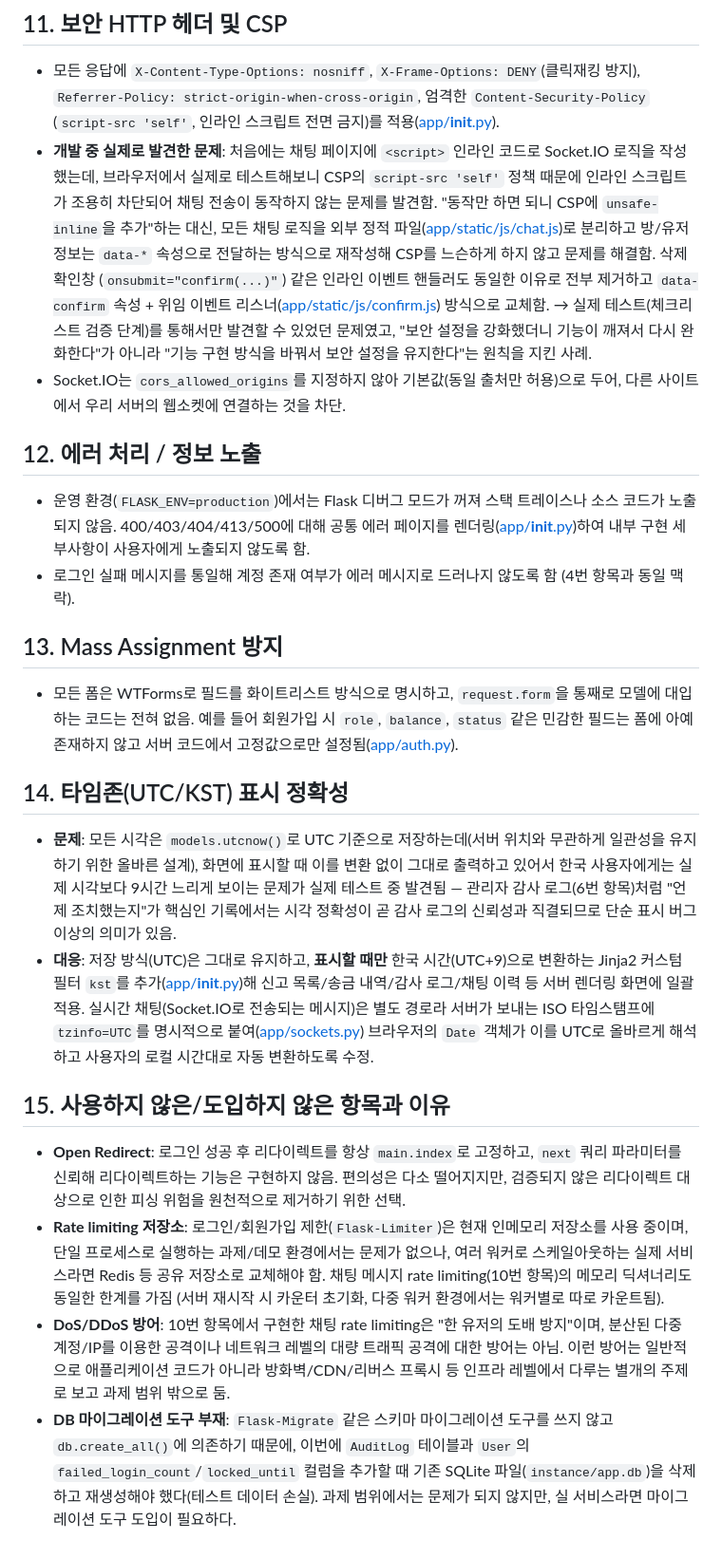
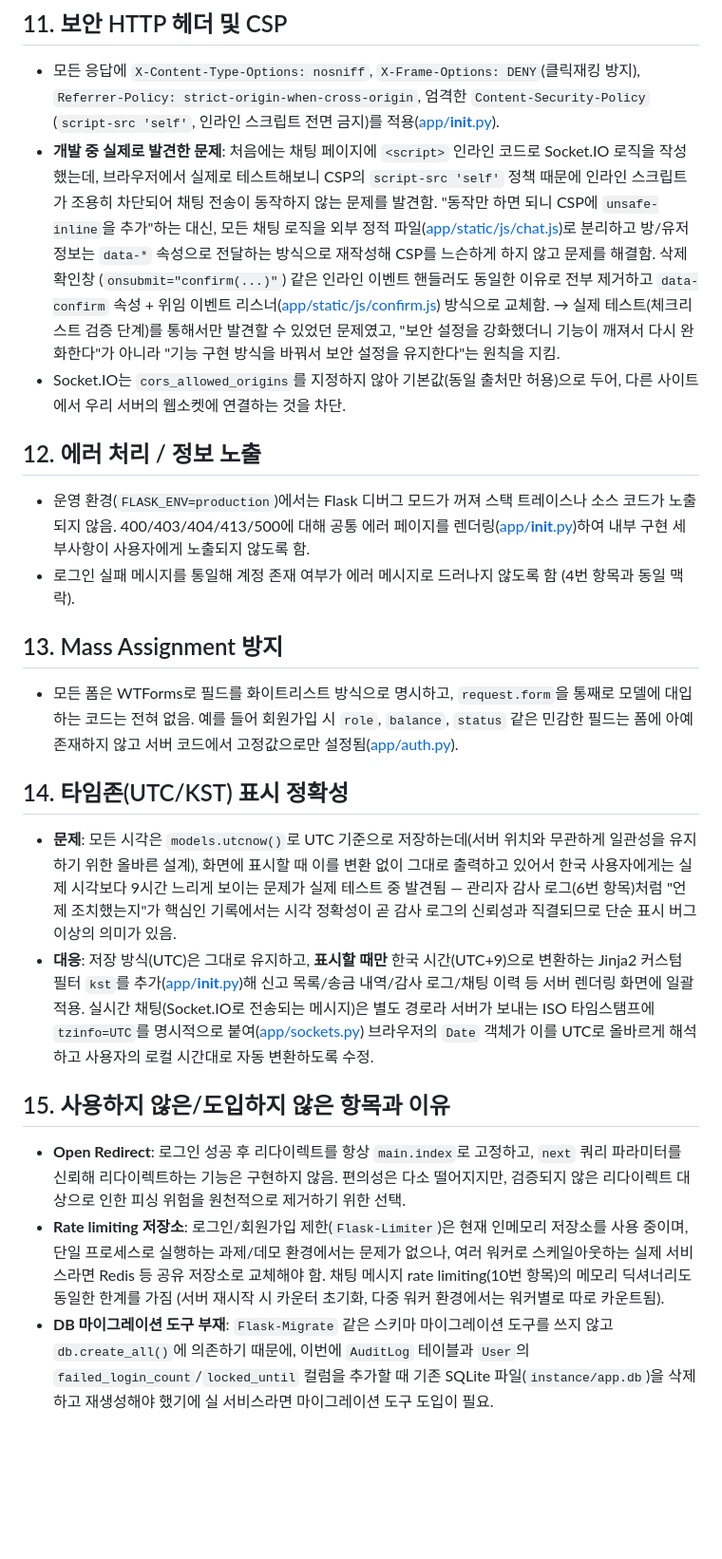
Before and after one commit to yujinson1231/secondhand-platform, a Markdown page: SECURITY.md, the part around one of its changes. Shown at 95% size. Drawn GitHub-style; blank space fills up the shorter version.

```diff
--- a/SECURITY.md
+++ b/SECURITY.md
@@ -132,56 +88,28 @@
 - 모든 응답에 `X-Content-Type-Options: nosniff`, `X-Frame-Options: DENY`(클릭재킹 방지),
   `Referrer-Policy: strict-origin-when-cross-origin`, 엄격한 `Content-Security-Policy`
   (`script-src 'self'`, 인라인 스크립트 전면 금지)를 적용([app/__init__.py](app/__init__.py)).
-- **개발 중 실제로 발견한 문제**: 처음에는 채팅 페이지에 `<script>` 인라인 코드로 Socket.IO 로직을 작성했는데,
-  브라우저에서 실제로 테스트해보니 CSP의 `script-src 'self'` 정책 때문에 인라인 스크립트가 조용히 차단되어
-  채팅 전송이 동작하지 않는 문제를 발견함. "동작만 하면 되니 CSP에 `unsafe-inline`을 추가"하는 대신, 모든
-  채팅 로직을 외부 정적 파일([app/static/js/chat.js](app/static/js/chat.js))로 분리하고 방/유저 정보는
-  `data-*` 속성으로 전달하는 방식으로 재작성해 CSP를 느슨하게 하지 않고 문제를 해결함. 삭제 확인창
-  (`onsubmit="confirm(...)"`) 같은 인라인 이벤트 핸들러도 동일한 이유로 전부 제거하고
+- **개발 중 실제로 발견한 문제**: 처음에는 채팅 페이지에 `<script>` 인라인 코드로 Socket.IO 로직을 작성했는데, 브라우저에서 실제로 테스트해보니 CSP의 `script-src 'self'` 정책 때문에 인라인 스크립트가 조용히 차단되어 채팅 전송이 동작하지 않는 문제를 발견함. "동작만 하면 되니 CSP에 `unsafe-inline`을 추가"하는 대신, 모든 채팅 로직을 외부 정적 파일([app/static/js/chat.js](app/static/js/chat.js))로 분리하고 방/유저 정보는 `data-*` 속성으로 전달하는 방식으로 재작성해 CSP를 느슨하게 하지 않고 문제를 해결함. 삭제 확인창 (`onsubmit="confirm(...)"`) 같은 인라인 이벤트 핸들러도 동일한 이유로 전부 제거하고
   `data-confirm` 속성 + 위임 이벤트 리스너([app/static/js/confirm.js](app/static/js/confirm.js)) 방식으로 교체함.
-  → 실제 테스트(체크리스트 검증 단계)를 통해서만 발견할 수 있었던 문제였고, "보안 설정을 강화했더니 기능이 깨져서
-  다시 완화한다"가 아니라 "기능 구현 방식을 바꿔서 보안 설정을 유지한다"는 원칙을 지킨 사례.
-- Socket.IO는 `cors_allowed_origins`를 지정하지 않아 기본값(동일 출처만 허용)으로 두어, 다른 사이트에서
-  우리 서버의 웹소켓에 연결하는 것을 차단.
+  → 실제 테스트(체크리스트 검증 단계)를 통해서만 발견할 수 있었던 문제였고, "보안 설정을 강화했더니 기능이 깨져서 다시 완화한다"가 아니라 "기능 구현 방식을 바꿔서 보안 설정을 유지한다"는 원칙을 지킴.
+- Socket.IO는 `cors_allowed_origins`를 지정하지 않아 기본값(동일 출처만 허용)으로 두어, 다른 사이트에서 우리 서버의 웹소켓에 연결하는 것을 차단.
 
 ## 12. 에러 처리 / 정보 노출
 
-- 운영 환경(`FLASK_ENV=production`)에서는 Flask 디버그 모드가 꺼져 스택 트레이스나 소스 코드가 노출되지 않음.
-  400/403/404/413/500에 대해 공통 에러 페이지를 렌더링([app/__init__.py](app/__init__.py))하여 내부 구현
-  세부사항이 사용자에게 노출되지 않도록 함.
+- 운영 환경(`FLASK_ENV=production`)에서는 Flask 디버그 모드가 꺼져 스택 트레이스나 소스 코드가 노출되지 않음. 400/403/404/413/500에 대해 공통 에러 페이지를 렌더링([app/__init__.py](app/__init__.py))하여 내부 구현 세부사항이 사용자에게 노출되지 않도록 함.
 - 로그인 실패 메시지를 통일해 계정 존재 여부가 에러 메시지로 드러나지 않도록 함 (4번 항목과 동일 맥락).
 
 ## 13. Mass Assignment 방지
 
-- 모든 폼은 WTForms로 필드를 화이트리스트 방식으로 명시하고, `request.form`을 통째로 모델에 대입하는 코드는
-  전혀 없음. 예를 들어 회원가입 시 `role`, `balance`, `status` 같은 민감한 필드는 폼에 아예 존재하지 않고
-  서버 코드에서 고정값으로만 설정됨([app/auth.py](app/auth.py)).
+- 모든 폼은 WTForms로 필드를 화이트리스트 방식으로 명시하고, `request.form`을 통째로 모델에 대입하는 코드는 전혀 없음. 예를 들어 회원가입 시 `role`, `balance`, `status` 같은 민감한 필드는 폼에 아예 존재하지 않고 서버 코드에서 고정값으로만 설정됨([app/auth.py](app/auth.py)).
 
 ## 14. 타임존(UTC/KST) 표시 정확성
 
-- **문제**: 모든 시각은 `models.utcnow()`로 UTC 기준으로 저장하는데(서버 위치와 무관하게 일관성을 유지하기
-  위한 올바른 설계), 화면에 표시할 때 이를 변환 없이 그대로 출력하고 있어서 한국 사용자에게는 실제 시각보다
-  9시간 느리게 보이는 문제가 실제 테스트 중 발견됨 — 관리자 감사 로그(6번 항목)처럼 "언제 조치했는지"가
-  핵심인 기록에서는 시각 정확성이 곧 감사 로그의 신뢰성과 직결되므로 단순 표시 버그 이상의 의미가 있음.
+- **문제**: 모든 시각은 `models.utcnow()`로 UTC 기준으로 저장하는데(서버 위치와 무관하게 일관성을 유지하기 위한 올바른 설계), 화면에 표시할 때 이를 변환 없이 그대로 출력하고 있어서 한국 사용자에게는 실제 시각보다 9시간 느리게 보이는 문제가 실제 테스트 중 발견됨 — 관리자 감사 로그(6번 항목)처럼 "언제 조치했는지"가 핵심인 기록에서는 시각 정확성이 곧 감사 로그의 신뢰성과 직결되므로 단순 표시 버그 이상의 의미가 있음.
 - **대응**: 저장 방식(UTC)은 그대로 유지하고, **표시할 때만** 한국 시간(UTC+9)으로 변환하는 Jinja2 커스텀 필터
-  `kst`를 추가([app/__init__.py](app/__init__.py))해 신고 목록/송금 내역/감사 로그/채팅 이력 등 서버 렌더링
-  화면에 일괄 적용. 실시간 채팅(Socket.IO로 전송되는 메시지)은 별도 경로라 서버가 보내는 ISO 타임스탬프에
-  `tzinfo=UTC`를 명시적으로 붙여([app/sockets.py](app/sockets.py)) 브라우저의 `Date` 객체가 이를 UTC로
-  올바르게 해석하고 사용자의 로컬 시간대로 자동 변환하도록 수정.
+  `kst`를 추가([app/__init__.py](app/__init__.py))해 신고 목록/송금 내역/감사 로그/채팅 이력 등 서버 렌더링 화면에 일괄 적용. 실시간 채팅(Socket.IO로 전송되는 메시지)은 별도 경로라 서버가 보내는 ISO 타임스탬프에 `tzinfo=UTC`를 명시적으로 붙여([app/sockets.py](app/sockets.py)) 브라우저의 `Date` 객체가 이를 UTC로 올바르게 해석하고 사용자의 로컬 시간대로 자동 변환하도록 수정.
 
 ## 15. 사용하지 않은/도입하지 않은 항목과 이유
 
-- **Open Redirect**: 로그인 성공 후 리다이렉트를 항상 `main.index`로 고정하고, `next` 쿼리 파라미터를 신뢰해
-  리다이렉트하는 기능은 구현하지 않음. 편의성은 다소 떨어지지만, 검증되지 않은 리다이렉트 대상으로 인한
-  피싱 위험을 원천적으로 제거하기 위한 선택.
-- **Rate limiting 저장소**: 로그인/회원가입 제한(`Flask-Limiter`)은 현재 인메모리 저장소를 사용 중이며, 단일
-  프로세스로 실행하는 과제/데모 환경에서는 문제가 없으나, 여러 워커로 스케일아웃하는 실제 서비스라면 Redis 등
-  공유 저장소로 교체해야 함. 채팅 메시지 rate limiting(10번 항목)의 메모리 딕셔너리도 동일한 한계를 가짐
-  (서버 재시작 시 카운터 초기화, 다중 워커 환경에서는 워커별로 따로 카운트됨).
-- **DoS/DDoS 방어**: 10번 항목에서 구현한 채팅 rate limiting은 "한 유저의 도배 방지"이며, 분산된 다중 계정/IP를
-  이용한 공격이나 네트워크 레벨의 대량 트래픽 공격에 대한 방어는 아님. 이런 방어는 일반적으로 애플리케이션
-  코드가 아니라 방화벽/CDN/리버스 프록시 등 인프라 레벨에서 다루는 별개의 주제로 보고 과제 범위 밖으로 둠.
-- **DB 마이그레이션 도구 부재**: `Flask-Migrate` 같은 스키마 마이그레이션 도구를 쓰지 않고 `db.create_all()`에
-  의존하기 때문에, 이번에 `AuditLog` 테이블과 `User`의 `failed_login_count`/`locked_until` 컬럼을 추가할 때
-  기존 SQLite 파일(`instance/app.db`)을 삭제하고 재생성해야 했다(테스트 데이터 손실). 과제 범위에서는
-  문제가 되지 않지만, 실 서비스라면 마이그레이션 도구 도입이 필요하다.
+- **Open Redirect**: 로그인 성공 후 리다이렉트를 항상 `main.index`로 고정하고, `next` 쿼리 파라미터를 신뢰해 리다이렉트하는 기능은 구현하지 않음. 편의성은 다소 떨어지지만, 검증되지 않은 리다이렉트 대상으로 인한 피싱 위험을 원천적으로 제거하기 위한 선택.
+- **Rate limiting 저장소**: 로그인/회원가입 제한(`Flask-Limiter`)은 현재 인메모리 저장소를 사용 중이며, 단일 프로세스로 실행하는 과제/데모 환경에서는 문제가 없으나, 여러 워커로 스케일아웃하는 실제 서비스라면 Redis 등 공유 저장소로 교체해야 함. 채팅 메시지 rate limiting(10번 항목)의 메모리 딕셔너리도 동일한 한계를 가짐 (서버 재시작 시 카운터 초기화, 다중 워커 환경에서는 워커별로 따로 카운트됨).
+- **DB 마이그레이션 도구 부재**: `Flask-Migrate` 같은 스키마 마이그레이션 도구를 쓰지 않고 `db.create_all()`에 의존하기 때문에, 이번에 `AuditLog` 테이블과 `User`의 `failed_login_count`/`locked_until` 컬럼을 추가할 때 기존 SQLite 파일(`instance/app.db`)을 삭제하고 재생성해야 했기에 실 서비스라면 마이그레이션 도구 도입이 필요.
```
Also changed, not shown: other parts of SECURITY.md (+25 -69 lines).
